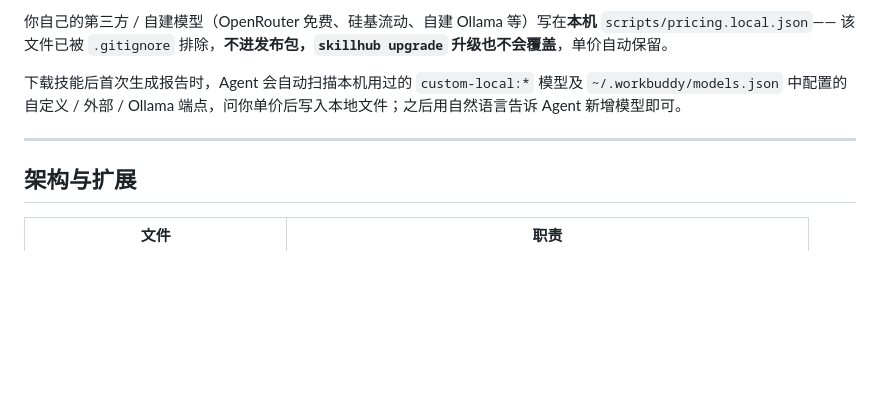
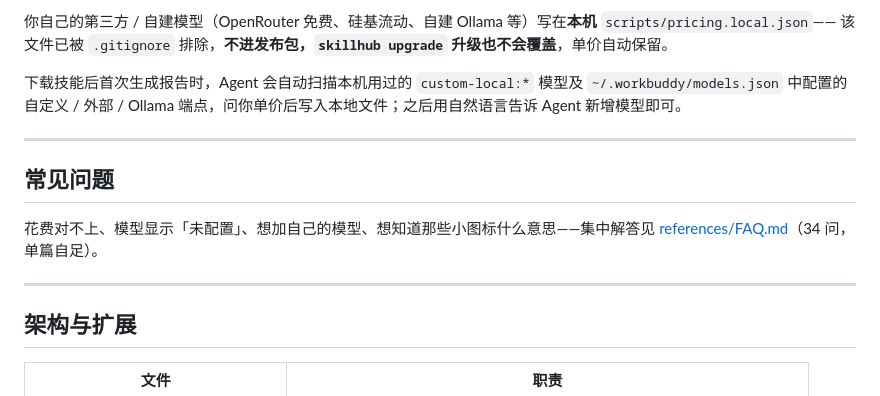
Before and after one commit to Elisabeth15501/agent-analytics-report, a Markdown page: README.md, the part around the change. Rendered like a GitHub page; blank space fills up the shorter version.

Commit message:
docs: link to FAQ, note current test count

```diff
--- a/README.md
+++ b/README.md
@@ -104,6 +104,12 @@ python -m venv .venv && .venv/Scripts/python.exe -m pip install -r requirements-
 
 ---
 
+## 常见问题
+
+花费对不上、模型显示「未配置」、想加自己的模型、想知道那些小图标什么意思——集中解答见 [references/FAQ.md](references/FAQ.md)（34 问，单篇自足）。
+
+---
+
 ## 架构与扩展
 
 | 文件 | 职责 |
```
